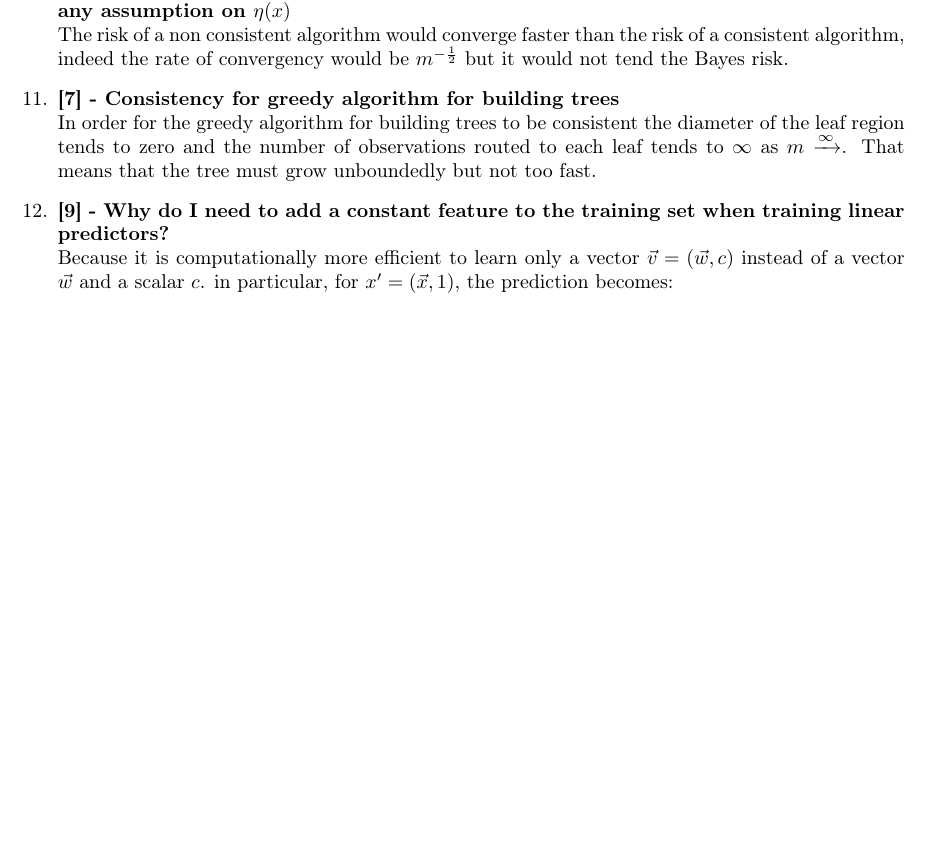
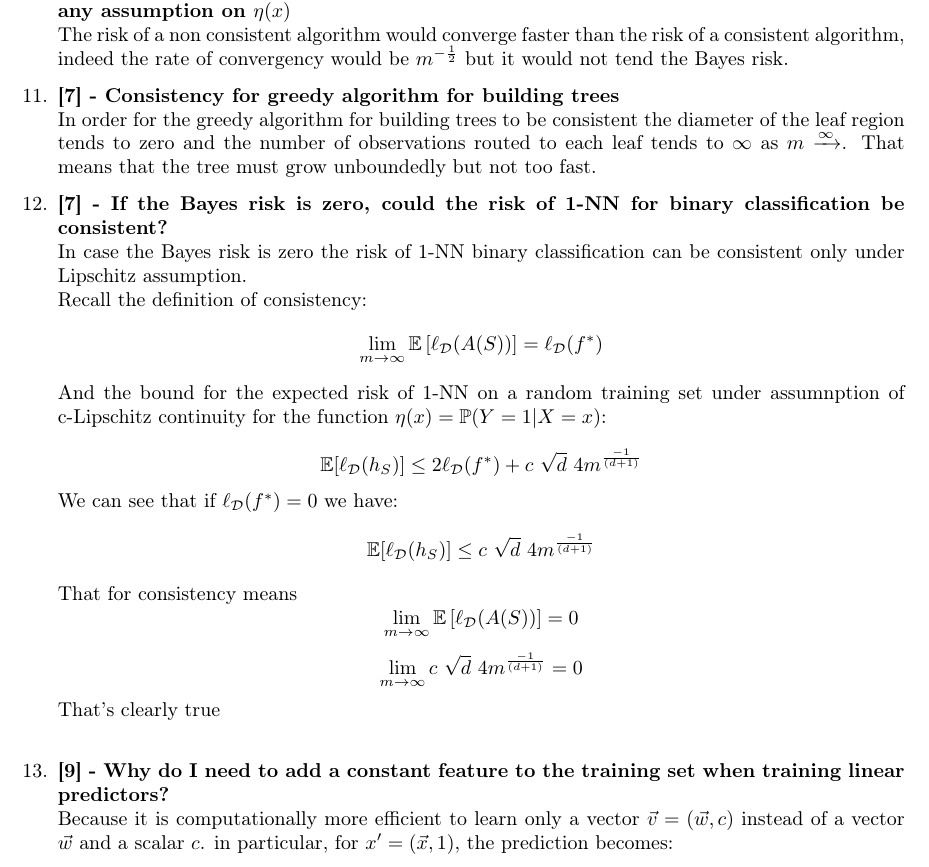
Before and after one commit to FedericoBruzzone/statistical-methods-for-machine-learning, a LaTeX document (bonus.tex): part of page 3 of 5, cut so that both start at the same text, the shorter picture padded with empty space. Compiled offline with pdfLaTeX.

Commit message:
Added answer to new bonus question Added answer to bonus question from the telegram group

```diff
--- a/bonus.tex
+++ b/bonus.tex
@@ -156,6 +156,22 @@ The number in the square brackets like \textbf{[1]} indicate the chapter number
     The risk of a non consistent algorithm would converge faster than the risk of a consistent algorithm, indeed the rate of convergency would be $m^{-\frac{1}{2}}$ but it would not tend the Bayes risk.
     \item \textbf{[7] - Consistency for greedy algorithm for building trees}\\
     In order for the greedy algorithm for building trees to be consistent the diameter of the leaf region tends to zero and the number of observations routed to each leaf tends to $\infty$ as $m \xrightarrow{\infty}$. That means that the tree must grow unboundedly but not too fast.
+    \item \textbf{[7] - If the Bayes risk is zero, could the risk of 1-NN for binary classification be consistent?}\\
+    In case the Bayes risk is zero the risk of 1-NN binary classification can be consistent only under Lipschitz assumption.\\
+    Recall the definition of consistency:
+    $$\lim_{m \to \infty} \mathbb{E} \left[ \ell_{\mathcal{D}}(A(S)) \right] = \ell_{\mathcal{D}}(f^*)$$
+    And the bound for the expected risk of 1-NN on a random training set under assumnption of c-Lipschitz continuity for the function $\eta(x) = \mathbb{P}(Y=1 | X = x)$:\\
+    $$
+    \mathbb{E}[\ell_{\mathcal{D}}(h_{S})] \leq 2\ell_{\mathcal{D}}(f^*) + c\ \sqrt{d} \ 4m^{\frac{-1}{(d+1)}}
+    $$
+    We can see that if $\ell_{\mathcal{D}}(f^*) = 0$ we have:
+    $$
+    \mathbb{E}[\ell_{\mathcal{D}}(h_{S})] \leq c\ \sqrt{d} \ 4m^{\frac{-1}{(d+1)}}
+    $$
+    That for consistency means
+    $$\lim_{m \to \infty} \mathbb{E} \left[ \ell_{\mathcal{D}}(A(S)) \right] = 0$$
+    $$\lim_{m \to \infty} c\ \sqrt{d} \ 4m^{\frac{-1}{(d+1)}} = 0$$
+    That's clearly true\\
     \item \textbf{[9] - Why do I need to add a constant feature to the training set when training linear predictors?}\\
     Because it is computationally more efficient to learn only a vector $\vec{v} = (\vec{w},  c)$ instead of a vector $\vec{w}$ and a scalar $c$. in particular, for $x' = (\vec{x}, 1)$, the prediction becomes: \[w^\top x + c = v^\top x'\]
     \item \textbf{[9] - Write the mathematical definition of margin of an hyperplane on a training set}\\
```
Also changed, not shown: Possible_bonus_questions_ML.pdf.
